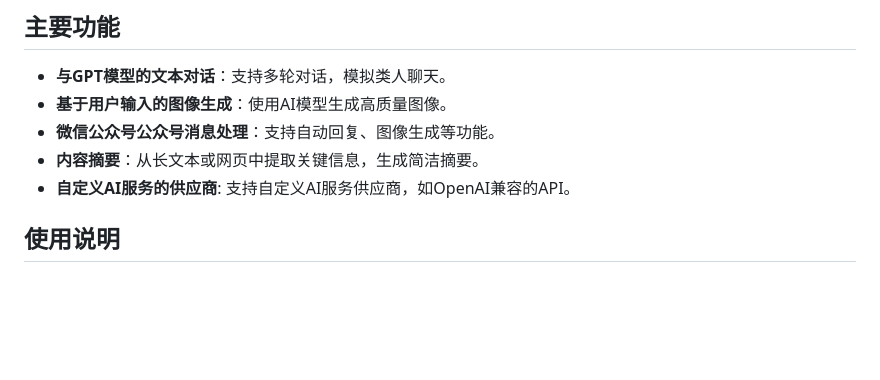
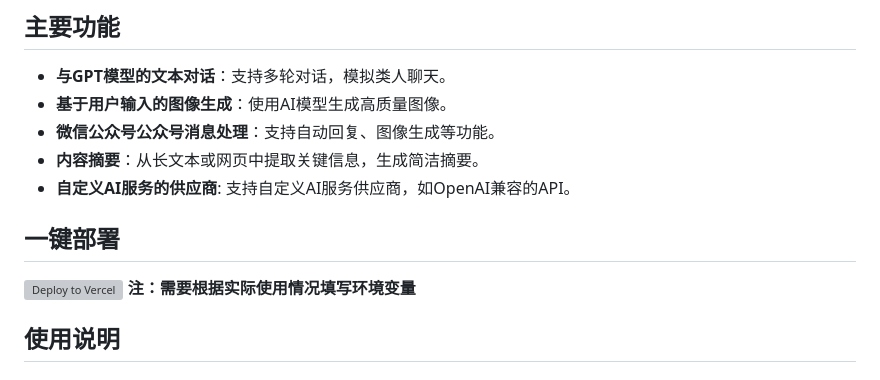
Before and after one commit to ryanuo/gpt, a Markdown page: README.zh-CN.md, the part around the change. Drawn GitHub-style; blank space fills up the shorter version; grey boxes are pictures that could not be loaded.

```diff
--- a/README.zh-CN.md
+++ b/README.zh-CN.md
@@ -18,6 +18,11 @@
 - **微信公众号公众号消息处理**：支持自动回复、图像生成等功能。
 - **内容摘要**：从长文本或网页中提取关键信息，生成简洁摘要。
 - **自定义AI服务的供应商**: 支持自定义AI服务供应商，如OpenAI兼容的API。
+
+## 一键部署
+
+[![Deploy to Vercel](https://vercel.com/button)](https://vercel.com/new/clone?repository-url=https://github.com/ryanuo/gpt)
+**注：需要根据实际使用情况填写环境变量**
 
 ## 使用说明
 
```
Also changed, not shown: README.md (+6 -0 lines).
